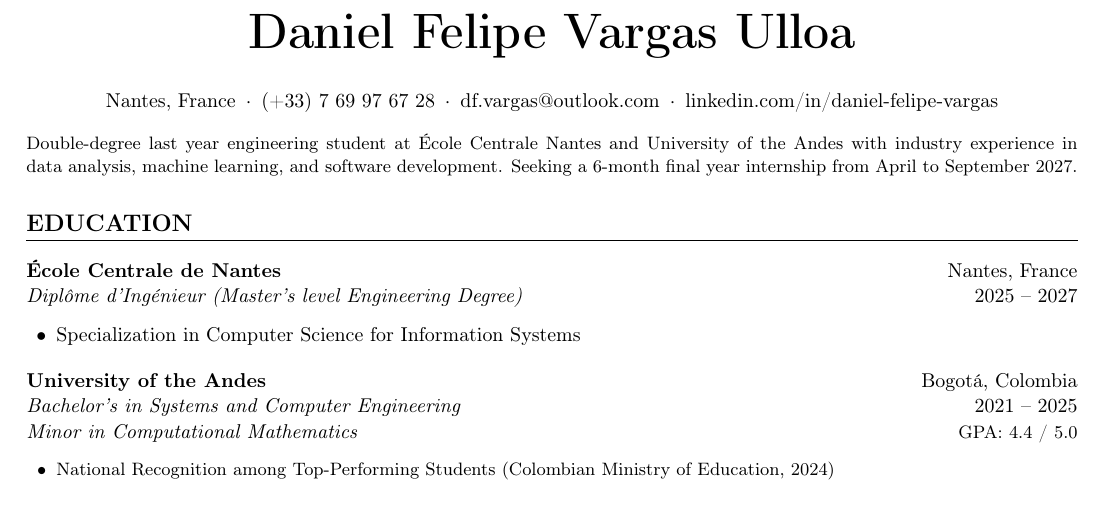
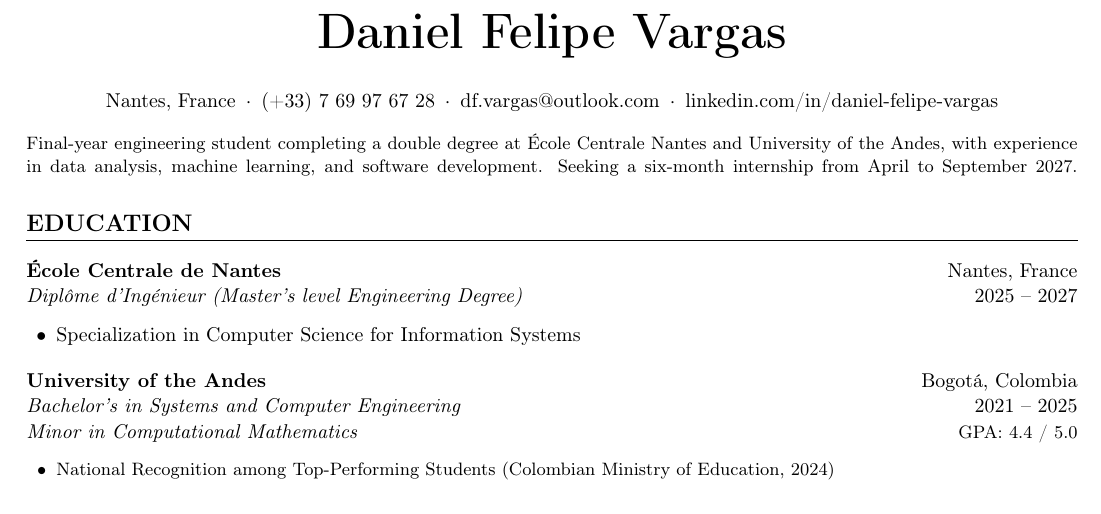
Before and after one commit to Daniel27110/Resume, a LaTeX document (main.tex, which reads sections/header.tex): part of the page, cut so that both start at the same text. Compiled offline with pdfLaTeX.

Commit message:
Style Changes

```diff
--- a/sections/header.tex
+++ b/sections/header.tex
@@ -1,7 +1,7 @@
 % --- Header & Summary ---
 \begin{center}
 
-  {\Huge\bfseries Daniel Felipe Vargas Ulloa}
+  {\Huge\bfseries Daniel Felipe Vargas}
 
   \vspace{12pt}
 
@@ -14,5 +14,5 @@
 
 {\justifying\parfillskip=0pt\small
 
-  \noindent Double-degree last year engineering student at École Centrale Nantes and University of the Andes with industry experience in data analysis, machine learning, and software development. Seeking a 6-month final year internship from April to September 2027.
+  \noindent Final-year engineering student completing a double degree at École Centrale Nantes and University of the Andes, with experience in data analysis, machine learning, and software development. Seeking a six-month internship from April to September 2027.
 \par}
```
Also changed, not shown: main.pdf.
